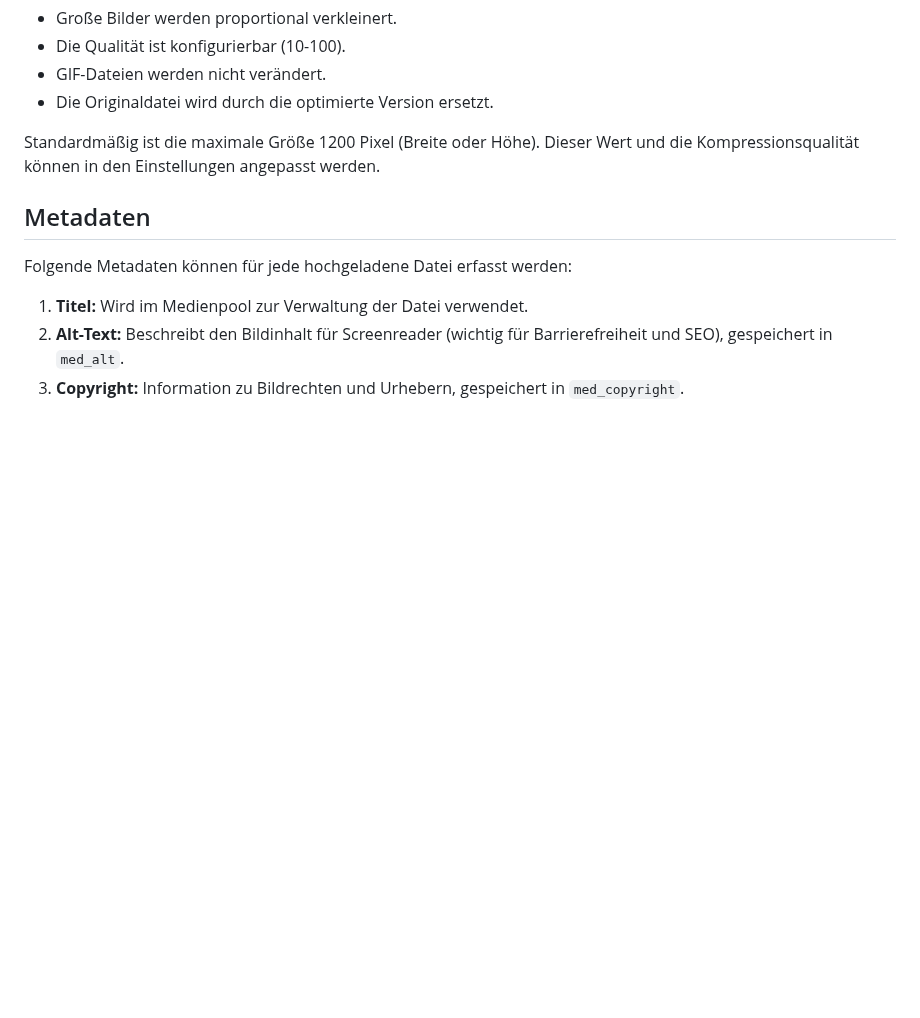
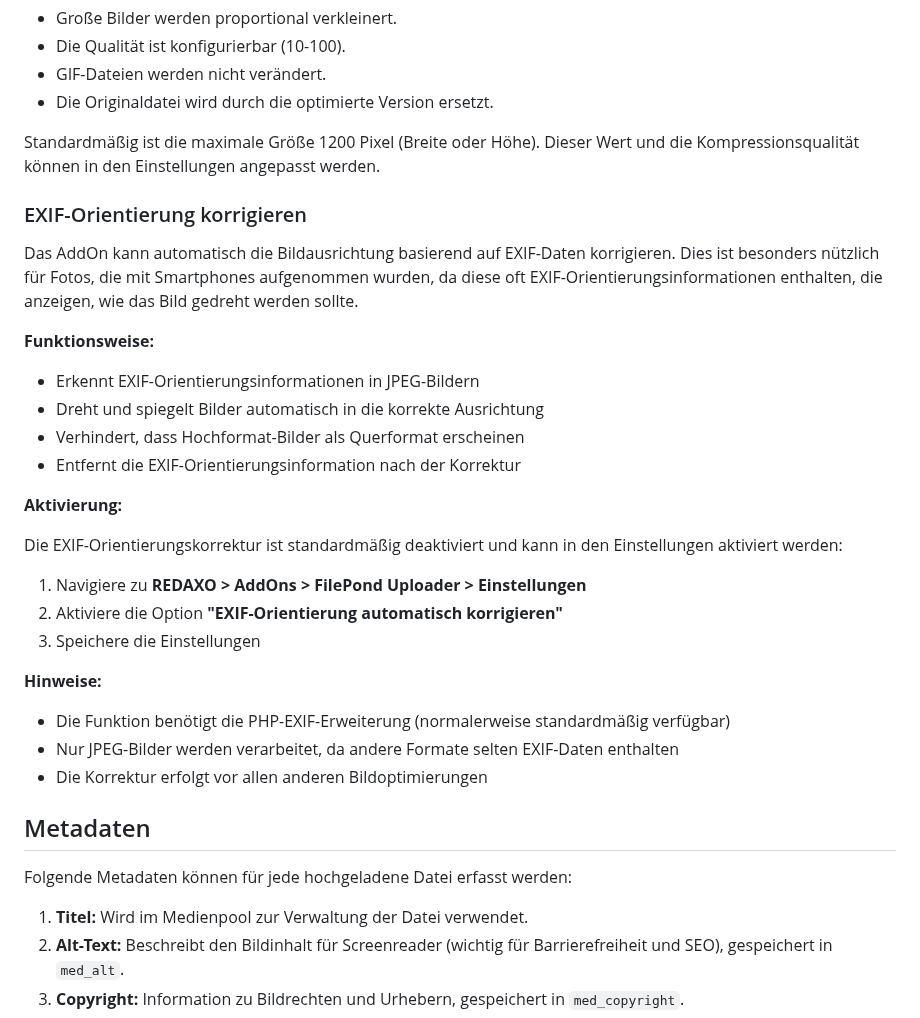
Before and after one commit to KLXM/filepond_uploader, a Markdown page: README.md, the part around the change. GitHub-like rendering; blank space fills up the shorter version.

Commit message:
Add documentation for EXIF orientation correction feature
Co-authored-by: skerbis <791247+skerbis@users.noreply.github.com>

```diff
--- a/README.md
+++ b/README.md
@@ -599,6 +599,31 @@ Bilder werden automatisch optimiert, wenn sie eine konfigurierte maximale Pixelg
 
 Standardmäßig ist die maximale Größe 1200 Pixel (Breite oder Höhe). Dieser Wert und die Kompressionsqualität können in den Einstellungen angepasst werden.
 
+### EXIF-Orientierung korrigieren
+
+Das AddOn kann automatisch die Bildausrichtung basierend auf EXIF-Daten korrigieren. Dies ist besonders nützlich für Fotos, die mit Smartphones aufgenommen wurden, da diese oft EXIF-Orientierungsinformationen enthalten, die anzeigen, wie das Bild gedreht werden sollte.
+
+**Funktionsweise:**
+
+*   Erkennt EXIF-Orientierungsinformationen in JPEG-Bildern
+*   Dreht und spiegelt Bilder automatisch in die korrekte Ausrichtung
+*   Verhindert, dass Hochformat-Bilder als Querformat erscheinen
+*   Entfernt die EXIF-Orientierungsinformation nach der Korrektur
+
+**Aktivierung:**
+
+Die EXIF-Orientierungskorrektur ist standardmäßig deaktiviert und kann in den Einstellungen aktiviert werden:
+
+1. Navigiere zu **REDAXO > AddOns > FilePond Uploader > Einstellungen**
+2. Aktiviere die Option **"EXIF-Orientierung automatisch korrigieren"**
+3. Speichere die Einstellungen
+
+**Hinweise:**
+
+*   Die Funktion benötigt die PHP-EXIF-Erweiterung (normalerweise standardmäßig verfügbar)
+*   Nur JPEG-Bilder werden verarbeitet, da andere Formate selten EXIF-Daten enthalten
+*   Die Korrektur erfolgt vor allen anderen Bildoptimierungen
+
 ## Metadaten
 
 Folgende Metadaten können für jede hochgeladene Datei erfasst werden:
```
